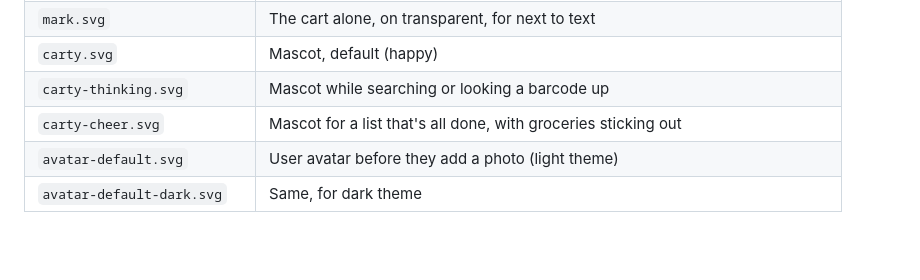
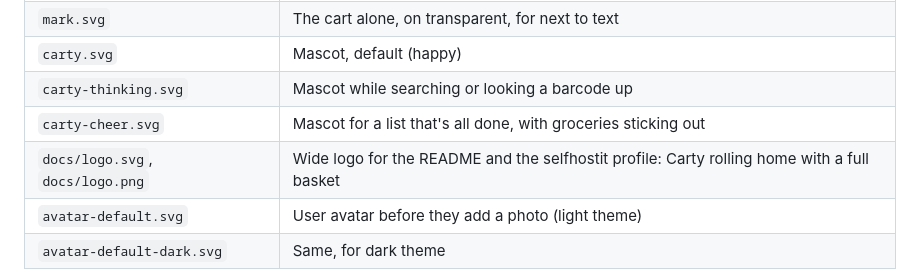
Before and after one commit to selfhostit/shoppa, a Markdown page: docs/brand.md, the part around the change. Drawn GitHub-style; blank space fills up the shorter version.

```diff
--- a/docs/brand.md
+++ b/docs/brand.md
@@ -20,6 +20,7 @@ All files are SVG in `web/public/brand/` unless noted, so the web app serves the
 | `carty.svg` | Mascot, default (happy) |
 | `carty-thinking.svg` | Mascot while searching or looking a barcode up |
 | `carty-cheer.svg` | Mascot for a list that's all done, with groceries sticking out |
+| `docs/logo.svg`, `docs/logo.png` | Wide logo for the README and the selfhostit profile: Carty rolling home with a full basket |
 | `avatar-default.svg` | User avatar before they add a photo (light theme) |
 | `avatar-default-dark.svg` | Same, for dark theme |
 
```
Also changed, not shown: README.md (+1 -1 lines), docs/logo.png (added), 1 other file.
